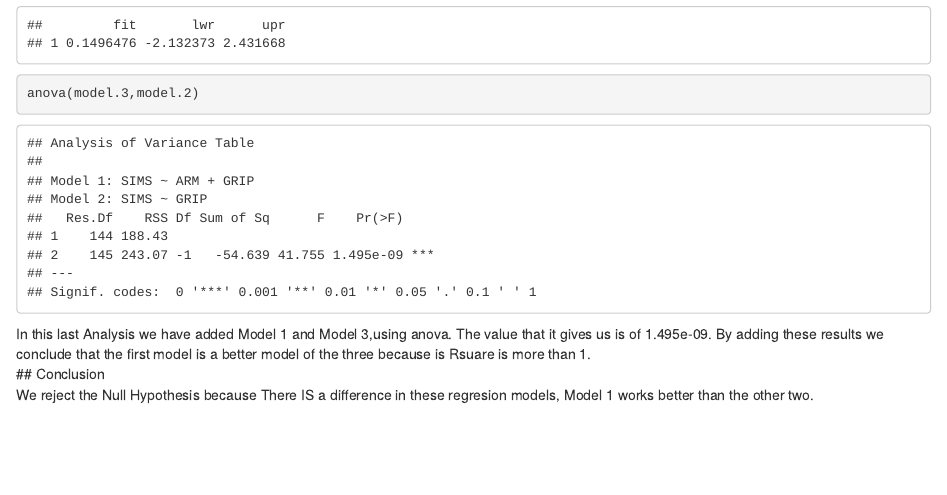
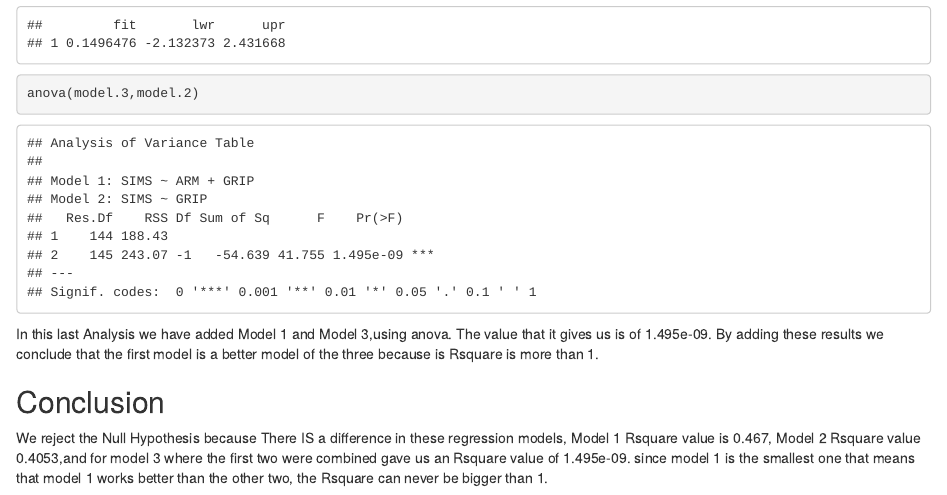
Before and after one commit to lsaavedra3/LMwithPred, an R Markdown document (LMwithPred.Rmd): the page in a window 1100 px wide, from 4620 px down. The pictures show the output file LMwithPred.html that the author committed with the source, opened offline.

Commit message:
last commit

````diff
--- a/LMwithPred.Rmd
+++ b/LMwithPred.Rmd
@@ -92,6 +92,7 @@ predict.lm(model.3,New,interval="predict")
 ```{r}
 anova(model.3,model.2)
 ```
-In this last Analysis we have added Model 1 and Model 3,using anova. The value that it gives us is of 1.495e-09. By adding these results we conclude that the first model is a better model of the three because is Rsuare is more than 1.
+In this last Analysis we have added Model 1 and Model 3,using anova. The value that it gives us is of 1.495e-09. By adding these results we conclude that the first model is a better model of the three because is Rsquare is more than 1.
+
 ## Conclusion
-We reject the Null Hypothesis because There IS a difference in these regresion   models, Model 1 works better than the other two.
+We reject the Null Hypothesis because There IS a difference in these regression   models, Model 1 Rsquare value is   0.467, Model 2 Rsquare value 0.4053,and for model 3 where the first two were combined gave us an Rsquare value of 1.495e-09. since model 1 is the smallest one that means that model 1 works better than the other two, the Rsquare can never be bigger than 1.
````
Also changed, not shown: LMwithPred.html.
